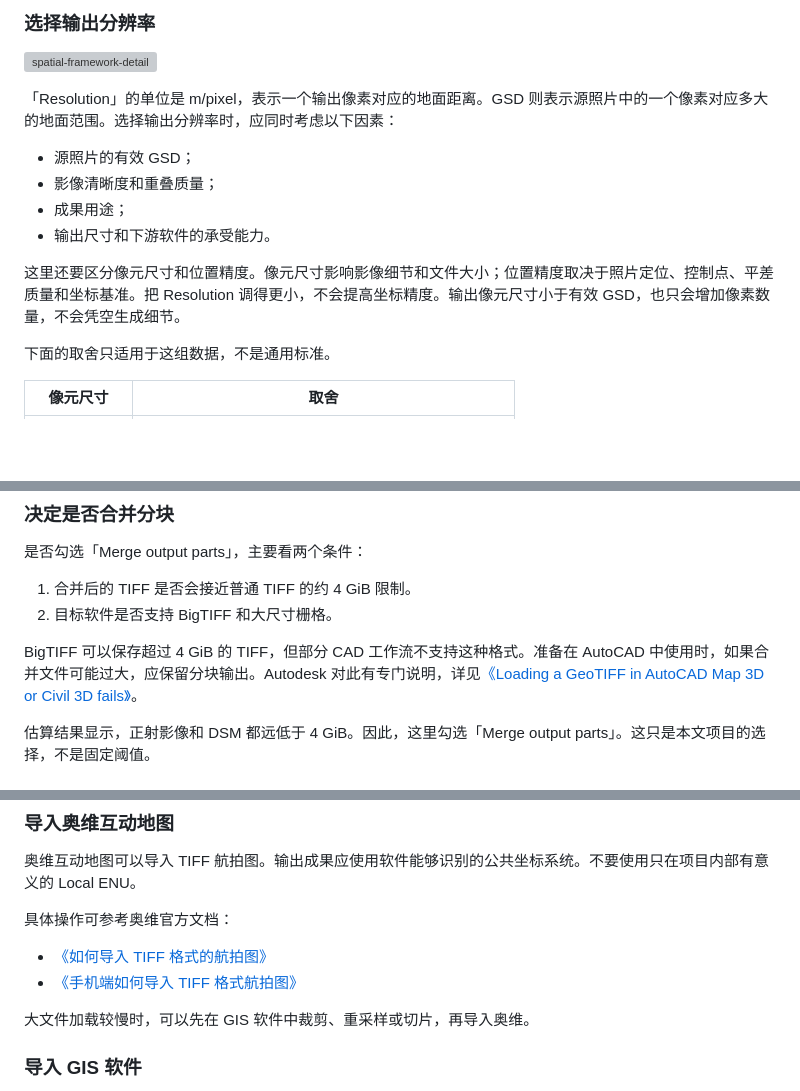
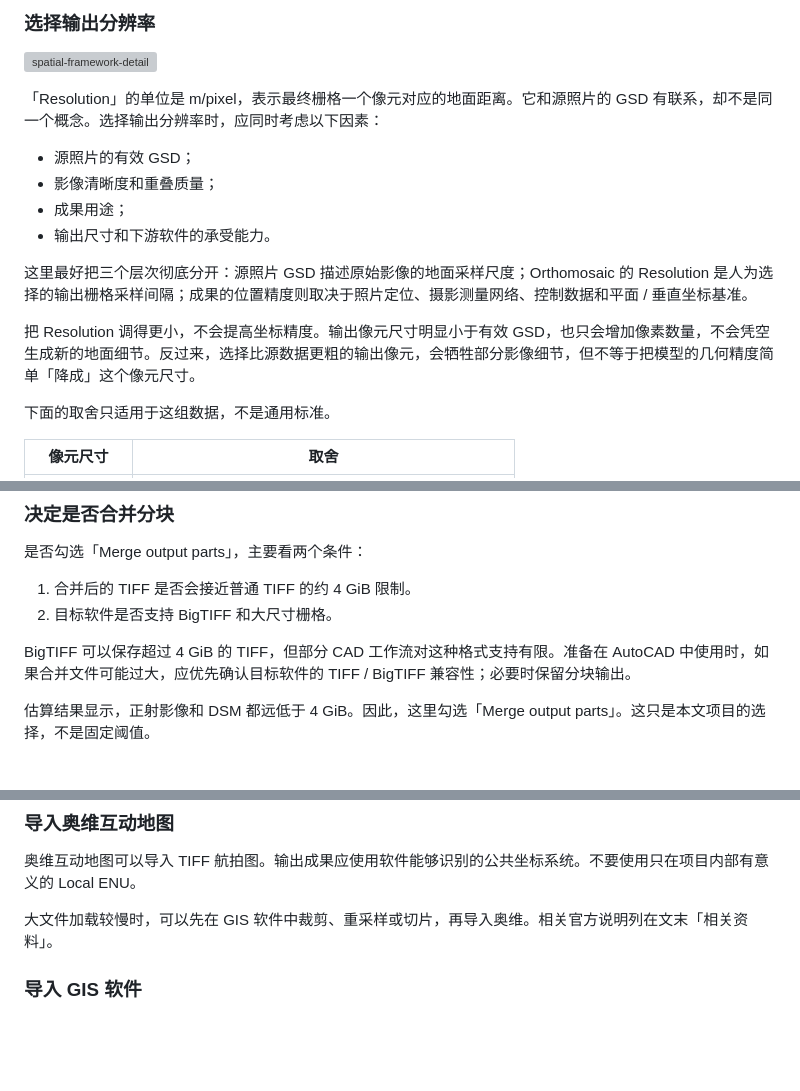
Before and after one commit to isweibin/isweibin.github.io, a Markdown page: posts/2026-08-03-itwin-capture-modeler-orthophoto.md, 3 parts joined by grey strips. Rendered like a GitHub page; blank space fills up the shorter version; grey boxes are pictures that could not be loaded.

```diff
--- a/posts/2026-08-03-itwin-capture-modeler-orthophoto.md
+++ b/posts/2026-08-03-itwin-capture-modeler-orthophoto.md
@@ -196,14 +210,16 @@ Bentley 对这两类约束有专门说明，详见[《iTwin Capture Modeler Aero
 
 ![spatial-framework-detail](./2026-08-03-itwin-capture-modeler-orthophoto.assets/spatial-framework-detail.webp)
 
-「Resolution」的单位是 m/pixel，表示一个输出像素对应的地面距离。GSD 则表示源照片中的一个像素对应多大的地面范围。选择输出分辨率时，应同时考虑以下因素：
+「Resolution」的单位是 m/pixel，表示最终栅格一个像元对应的地面距离。它和源照片的 GSD 有联系，却不是同一个概念。选择输出分辨率时，应同时考虑以下因素：
 
 - 源照片的有效 GSD；
 - 影像清晰度和重叠质量；
 - 成果用途；
 - 输出尺寸和下游软件的承受能力。
 
-这里还要区分像元尺寸和位置精度。像元尺寸影响影像细节和文件大小；位置精度取决于照片定位、控制点、平差质量和坐标基准。把 Resolution 调得更小，不会提高坐标精度。输出像元尺寸小于有效 GSD，也只会增加像素数量，不会凭空生成细节。
+这里最好把三个层次彻底分开：源照片 GSD 描述原始影像的地面采样尺度；Orthomosaic 的 Resolution 是人为选择的输出栅格采样间隔；成果的位置精度则取决于照片定位、摄影测量网络、控制数据和平面 / 垂直坐标基准。
+
+把 Resolution 调得更小，不会提高坐标精度。输出像元尺寸明显小于有效 GSD，也只会增加像素数量，不会凭空生成新的地面细节。反过来，选择比源数据更粗的输出像元，会牺牲部分影像细节，但不等于把模型的几何精度简单「降成」这个像元尺寸。
 
 下面的取舍只适用于这组数据，不是通用标准。
 
@@ -307,7 +323,7 @@ $$
 1. 合并后的 TIFF 是否会接近普通 TIFF 的约 4 GiB 限制。
 2. 目标软件是否支持 BigTIFF 和大尺寸栅格。
 
-BigTIFF 可以保存超过 4 GiB 的 TIFF，但部分 CAD 工作流不支持这种格式。准备在 AutoCAD 中使用时，如果合并文件可能过大，应保留分块输出。Autodesk 对此有专门说明，详见[《Loading a GeoTIFF in AutoCAD Map 3D or Civil 3D fails》](https://www.autodesk.com/support/technical/article/caas/sfdcarticles/sfdcarticles/Prequisites-GeoTIFFs-as-DEM-not-documented.html)。
+BigTIFF 可以保存超过 4 GiB 的 TIFF，但部分 CAD 工作流对这种格式支持有限。准备在 AutoCAD 中使用时，如果合并文件可能过大，应优先确认目标软件的 TIFF / BigTIFF 兼容性；必要时保留分块输出。
 
 估算结果显示，正射影像和 DSM 都远低于 4 GiB。因此，这里勾选「Merge output parts」。这只是本文项目的选择，不是固定阈值。
 
@@ -368,12 +384,7 @@ World File 不包含完整的坐标系统转换信息。影像使用 UTM 51N，
 
 奥维互动地图可以导入 TIFF 航拍图。输出成果应使用软件能够识别的公共坐标系统。不要使用只在项目内部有意义的 Local ENU。
 
-具体操作可参考奥维官方文档：
-
-- [《如何导入 TIFF 格式的航拍图》](https://www.ovital.com/134111-2/)
-- [《手机端如何导入 TIFF 格式航拍图》](https://www.ovital.com/138654-2/)
-
-大文件加载较慢时，可以先在 GIS 软件中裁剪、重采样或切片，再导入奥维。
+大文件加载较慢时，可以先在 GIS 软件中裁剪、重采样或切片，再导入奥维。相关官方说明列在文末「相关资料」。
 
 ### 导入 GIS 软件
 
```
Also changed, not shown: other parts of posts/2026-08-03-itwin-capture-modeler-orthophoto.md (+44 -21 lines).
